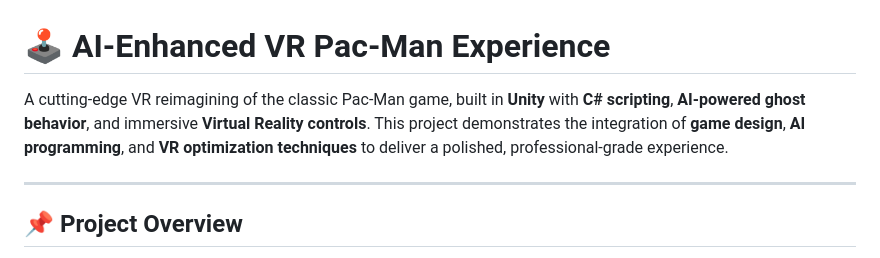
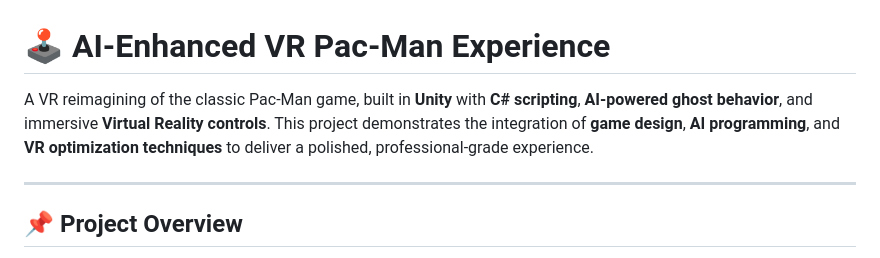
Before and after one commit to syed-faizan-raza/Projects, a Markdown page: AI-Driven Pacman-Style Virtual Reality Game/README.md, the part around the change. Rendered like a GitHub page.

```diff
--- a/AI-Driven Pacman-Style Virtual Reality Game/README.md
+++ b/AI-Driven Pacman-Style Virtual Reality Game/README.md
@@ -1,6 +1,6 @@
 # 🕹 AI-Enhanced VR Pac-Man Experience
 
-A cutting-edge VR reimagining of the classic Pac-Man game, built in **Unity** with **C# scripting**, **AI-powered ghost behavior**, and immersive **Virtual Reality controls**. This project demonstrates the integration of **game design**, **AI programming**, and **VR optimization techniques** to deliver a polished, professional-grade experience.
+A VR reimagining of the classic Pac-Man game, built in **Unity** with **C# scripting**, **AI-powered ghost behavior**, and immersive **Virtual Reality controls**. This project demonstrates the integration of **game design**, **AI programming**, and **VR optimization techniques** to deliver a polished, professional-grade experience.
 
 ---
 
```
